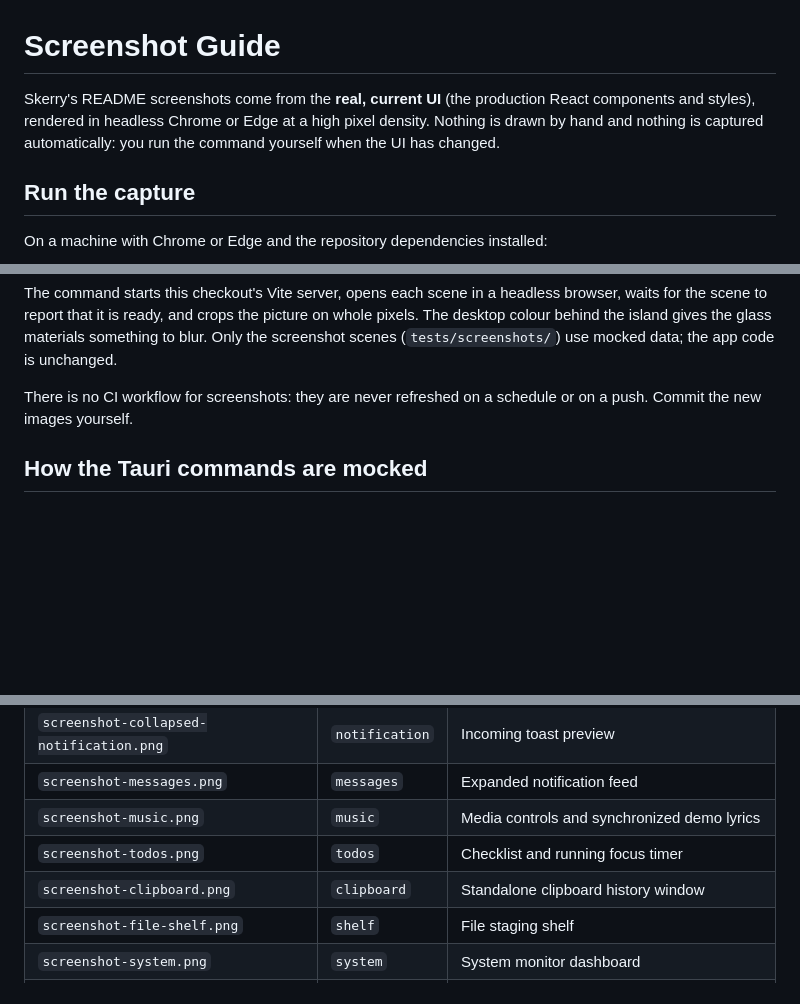
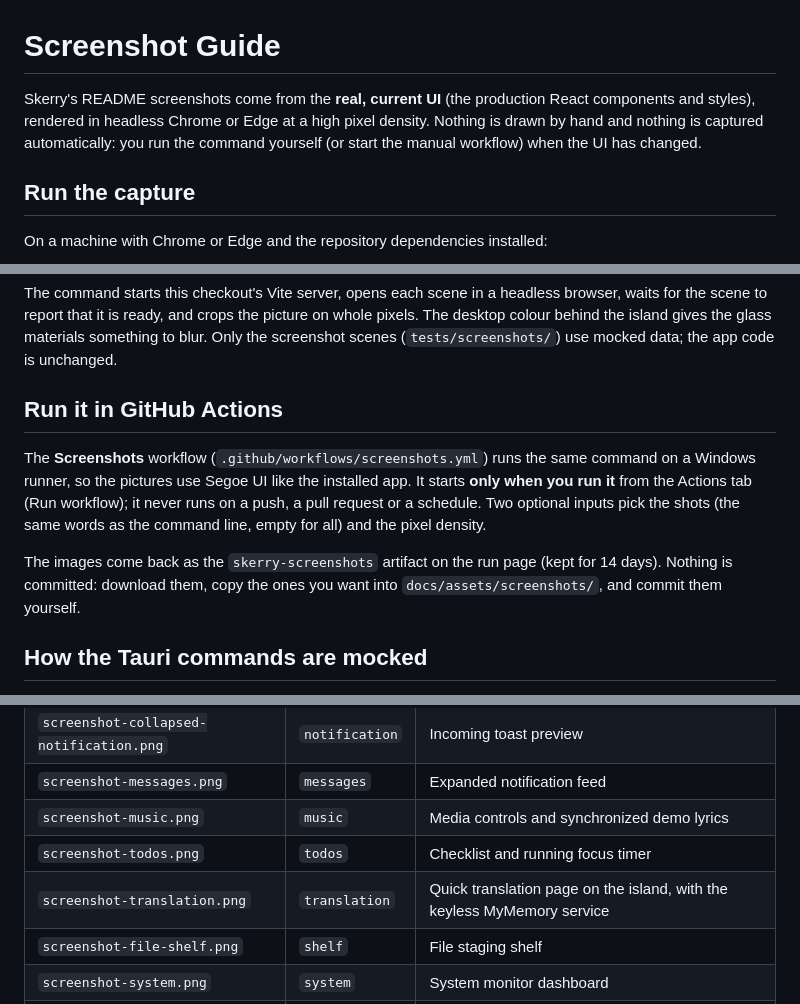
Before and after one commit to ahmad-maqsood/skerry, a Markdown page: docs/SCREENSHOTS.md, 3 parts joined by grey strips. Drawn GitHub-style; blank space fills up the shorter version.

```diff
--- a/docs/SCREENSHOTS.md
+++ b/docs/SCREENSHOTS.md
@@ -1,6 +1,6 @@
 # Screenshot Guide
 
-Skerry's README screenshots come from the **real, current UI** (the production React components and styles), rendered in headless Chrome or Edge at a high pixel density. Nothing is drawn by hand and nothing is captured automatically: you run the command yourself when the UI has changed.
+Skerry's README screenshots come from the **real, current UI** (the production React components and styles), rendered in headless Chrome or Edge at a high pixel density. Nothing is drawn by hand and nothing is captured automatically: you run the command yourself (or start the manual workflow) when the UI has changed.
 
 ## Run the capture
 
@@ -21,7 +21,11 @@ pnpm screenshots --out=./out
 
 The command starts this checkout's Vite server, opens each scene in a headless browser, waits for the scene to report that it is ready, and crops the picture on whole pixels. The desktop colour behind the island gives the glass materials something to blur. Only the screenshot scenes (`tests/screenshots/`) use mocked data; the app code is unchanged.
 
-There is no CI workflow for screenshots: they are never refreshed on a schedule or on a push. Commit the new images yourself.
+## Run it in GitHub Actions
+
+The **Screenshots** workflow (`.github/workflows/screenshots.yml`) runs the same command on a Windows runner, so the pictures use Segoe UI like the installed app. It starts **only when you run it** from the Actions tab (Run workflow); it never runs on a push, a pull request or a schedule. Two optional inputs pick the shots (the same words as the command line, empty for all) and the pixel density.
+
+The images come back as the `skerry-screenshots` artifact on the run page (kept for 14 days). Nothing is committed: download them, copy the ones you want into `docs/assets/screenshots/`, and commit them yourself.
 
 ## How the Tauri commands are mocked
 
@@ -42,7 +46,7 @@ There is no CI workflow for screenshots: they are never refreshed on a schedule
 | `screenshot-messages.png` | `messages` | Expanded notification feed |
 | `screenshot-music.png` | `music` | Media controls and synchronized demo lyrics |
 | `screenshot-todos.png` | `todos` | Checklist and running focus timer |
-| `screenshot-clipboard.png` | `clipboard` | Standalone clipboard history window |
+| `screenshot-translation.png` | `translation` | Quick translation page on the island, with the keyless MyMemory service |
 | `screenshot-file-shelf.png` | `shelf` | File staging shelf |
 | `screenshot-system.png` | `system` | System monitor dashboard |
 | `screenshot-settings.png` | `settings` | Settings and appearance controls |
```
Also changed, not shown: README.md (+4 -4 lines), docs/assets/screenshots/screenshot-clipboard.png (deleted), docs/assets/screenshots/screenshot-translation.png (added), 5 other files.
